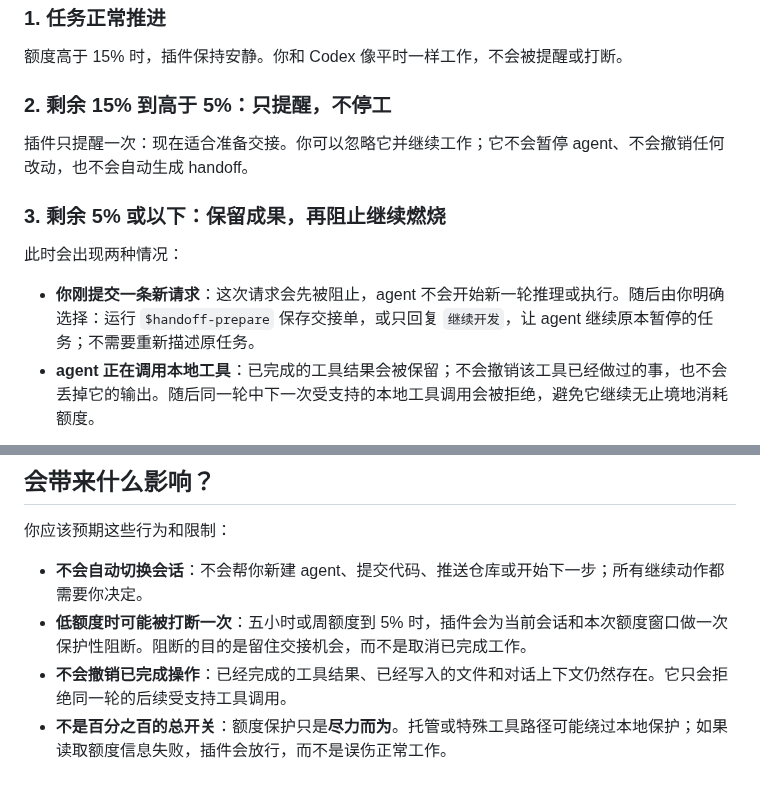
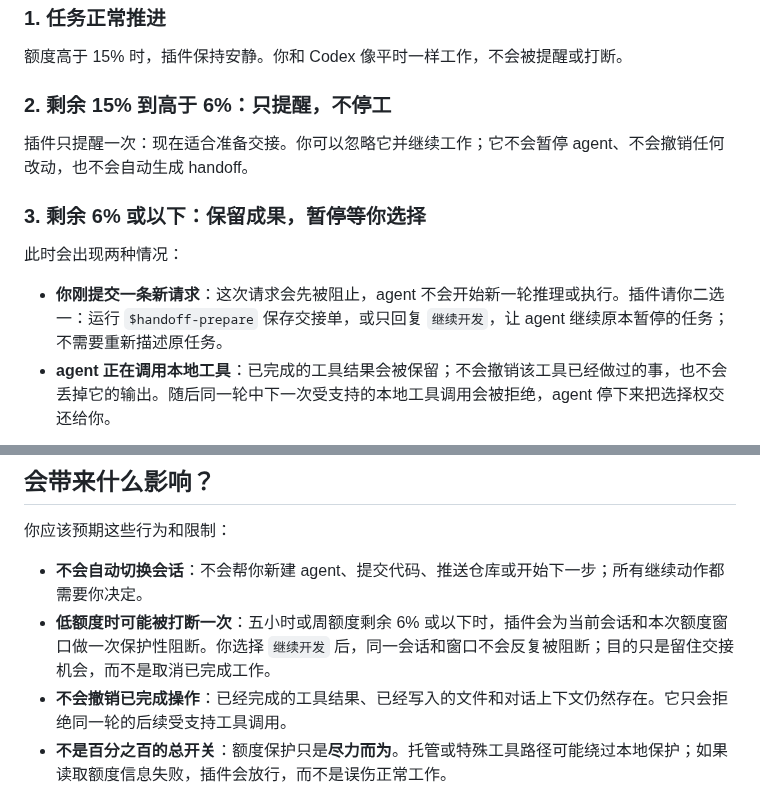
Before and after one commit to LLeung49/codex-handoff, a Markdown page: README.md, 2 parts joined by grey strips. Drawn GitHub-style.

```diff
--- a/README.md
+++ b/README.md
@@ -24,15 +24,15 @@
 
 额度高于 15% 时，插件保持安静。你和 Codex 像平时一样工作，不会被提醒或打断。
 
-### 2. 剩余 15% 到高于 5%：只提醒，不停工
+### 2. 剩余 15% 到高于 6%：只提醒，不停工
 
 插件只提醒一次：现在适合准备交接。你可以忽略它并继续工作；它不会暂停 agent、不会撤销任何改动，也不会自动生成 handoff。
 
-### 3. 剩余 5% 或以下：保留成果，再阻止继续燃烧
+### 3. 剩余 6% 或以下：保留成果，暂停等你选择
 
 此时会出现两种情况：
 
-- **你刚提交一条新请求**：这次请求会先被阻止，agent 不会开始新一轮推理或执行。随后由你明确选择：运行 `$handoff-prepare` 保存交接单，或只回复 `继续开发`，让 agent 继续原本暂停的任务；不需要重新描述原任务。
-- **agent 正在调用本地工具**：已完成的工具结果会被保留；不会撤销该工具已经做过的事，也不会丢掉它的输出。随后同一轮中下一次受支持的本地工具调用会被拒绝，避免它继续无止境地消耗额度。
+- **你刚提交一条新请求**：这次请求会先被阻止，agent 不会开始新一轮推理或执行。插件请你二选一：运行 `$handoff-prepare` 保存交接单，或只回复 `继续开发`，让 agent 继续原本暂停的任务；不需要重新描述原任务。
+- **agent 正在调用本地工具**：已完成的工具结果会被保留；不会撤销该工具已经做过的事，也不会丢掉它的输出。随后同一轮中下一次受支持的本地工具调用会被拒绝，agent 停下来把选择权交还给你。
 
 <p align="center">
@@ -66,7 +68,7 @@
 你应该预期这些行为和限制：
 
 - **不会自动切换会话**：不会帮你新建 agent、提交代码、推送仓库或开始下一步；所有继续动作都需要你决定。
-- **低额度时可能被打断一次**：五小时或周额度到 5% 时，插件会为当前会话和本次额度窗口做一次保护性阻断。阻断的目的是留住交接机会，而不是取消已完成工作。
+- **低额度时可能被打断一次**：五小时或周额度剩余 6% 或以下时，插件会为当前会话和本次额度窗口做一次保护性阻断。你选择 `继续开发` 后，同一会话和窗口不会反复被阻断；目的只是留住交接机会，而不是取消已完成工作。
 - **不会撤销已完成操作**：已经完成的工具结果、已经写入的文件和对话上下文仍然存在。它只会拒绝同一轮的后续受支持工具调用。
 - **不是百分之百的总开关**：额度保护只是**尽力而为**。托管或特殊工具路径可能绕过本地保护；如果读取额度信息失败，插件会放行，而不是误伤正常工作。
 - **自动压缩仍可发生**：自动压缩前会给出强提醒，但不会强行阻止压缩。需要交接时，请主动运行 `$handoff-prepare`。
```
Also changed, not shown: other parts of README.md (+14 -12 lines), CHANGELOG.md (+7 -0 lines), plugins/codex-handoff/README.md (+9 -6 lines), assets/codex-handoff-05-progressive-checkpoint-v2.png (added), 5 other files.
